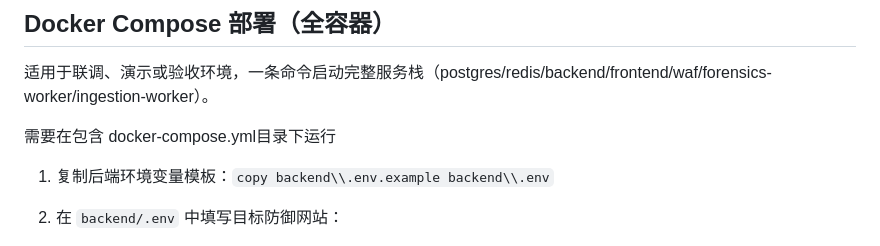
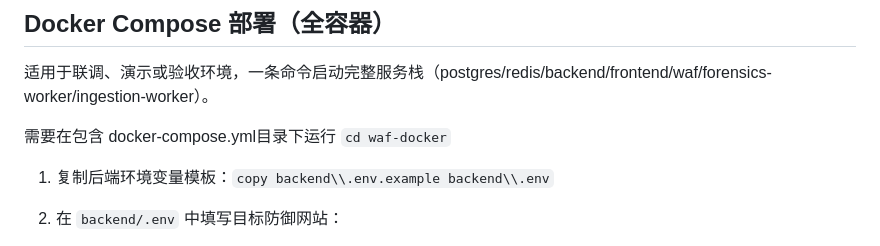
Before and after one commit to proffitteoy/waf-incident-platform, a Markdown page: README.md, the part around the change. GitHub-like rendering.

Commit message:
docs:更新文档说明

```diff
--- a/README.md
+++ b/README.md
@@ -82,6 +82,7 @@ waf-incident-platform/
 适用于联调、演示或验收环境，一条命令启动完整服务栈（postgres/redis/backend/frontend/waf/forensics-worker/ingestion-worker）。
 
 需要在包含 docker-compose.yml目录下运行
+`cd waf-docker`
 1. 复制后端环境变量模板：`copy backend\\.env.example backend\\.env`
 2. 在 `backend/.env` 中填写目标防御网站：
    - `WEBSITE_URL=http://host.docker.internal:8080`（示例）
```
